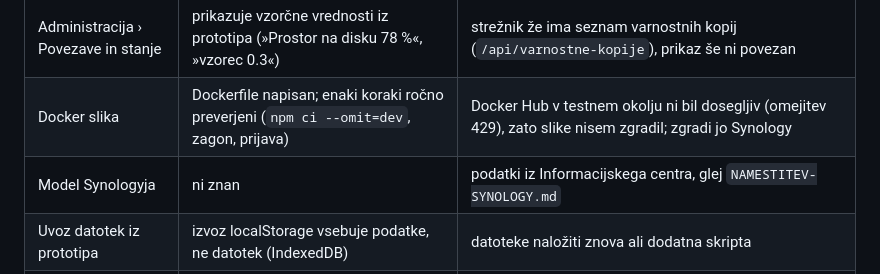
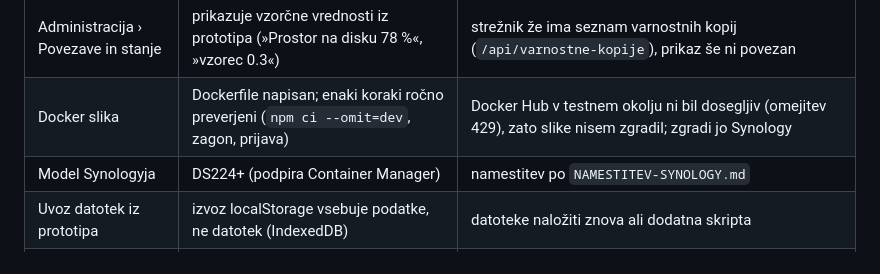
Before and after one commit to skerox-lab/Koledar, a Markdown page: docs/RAZLIKE-IN-ODPRTO.md, the part around the change. Drawn GitHub-style.

```diff
--- a/docs/RAZLIKE-IN-ODPRTO.md
+++ b/docs/RAZLIKE-IN-ODPRTO.md
@@ -51,7 +51,7 @@ Popoln seznam sprememb kode je v [`POPRAVKI-PROTOTIPA.md`](POPRAVKI-PROTOTIPA.md
 | Izvoz VASCO | CSV kot v prototipu | primer uvozne datoteke iz VASCO |
 | Administracija › Povezave in stanje | prikazuje vzorčne vrednosti iz prototipa (»Prostor na disku 78 %«, »vzorec 0.3«) | strežnik že ima seznam varnostnih kopij (`/api/varnostne-kopije`), prikaz še ni povezan |
 | Docker slika | Dockerfile napisan; enaki koraki ročno preverjeni (`npm ci --omit=dev`, zagon, prijava) | Docker Hub v testnem okolju ni bil dosegljiv (omejitev 429), zato slike nisem zgradil; zgradi jo Synology |
-| Model Synologyja | ni znan | podatki iz Informacijskega centra, glej `NAMESTITEV-SYNOLOGY.md` |
+| Model Synologyja | DS224+ (podpira Container Manager) | namestitev po `NAMESTITEV-SYNOLOGY.md` |
 | Uvoz datotek iz prototipa | izvoz localStorage vsebuje podatke, ne datotek (IndexedDB) | datoteke naložiti znova ali dodatna skripta |
 | Sprotno osveževanje | spremembe drugih uporabnikov vidiš po osvežitvi strani | po potrebi kasneje |
 | Plan ekip je en podatek | če dva hkrati spreminjata plan, drugi dobi okno in vnos ponovi | po potrebi kasneje razdelim po monterjih |
```
Also changed, not shown: docs/NAMESTITEV-SYNOLOGY.md (+2 -0 lines).
